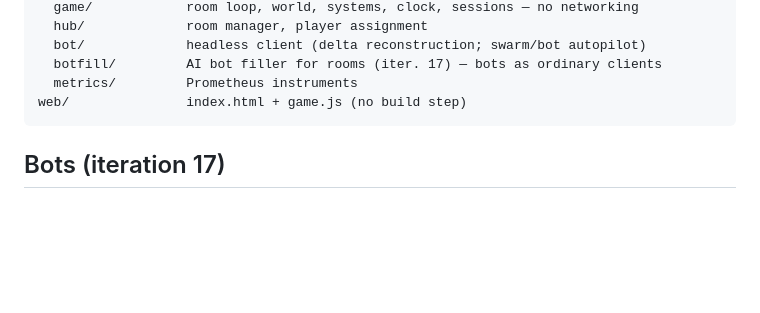
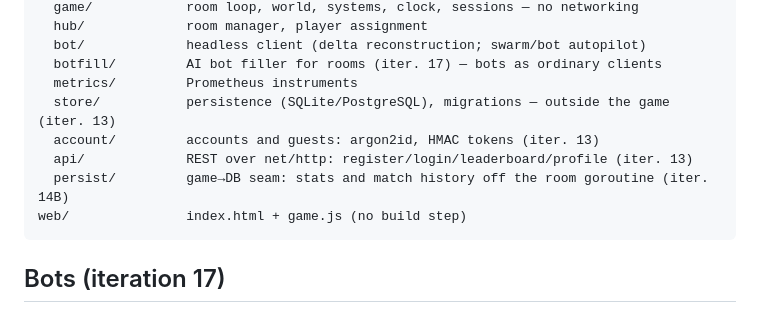
Before and after one commit to Azazlokus/rewind, a Markdown page: README.en.md, the part around the change. Rendered like a GitHub page; blank space fills up the shorter version.

````diff
--- a/README.en.md
+++ b/README.en.md
@@ -256,6 +256,10 @@ internal/
   bot/             headless client (delta reconstruction; swarm/bot autopilot)
   botfill/         AI bot filler for rooms (iter. 17) — bots as ordinary clients
   metrics/         Prometheus instruments
+  store/           persistence (SQLite/PostgreSQL), migrations — outside the game (iter. 13)
+  account/         accounts and guests: argon2id, HMAC tokens (iter. 13)
+  api/             REST over net/http: register/login/leaderboard/profile (iter. 13)
+  persist/         game→DB seam: stats and match history off the room goroutine (iter. 14B)
 web/               index.html + game.js (no build step)
 ```
 
````
Also changed, not shown: README.md (+4 -0 lines).
